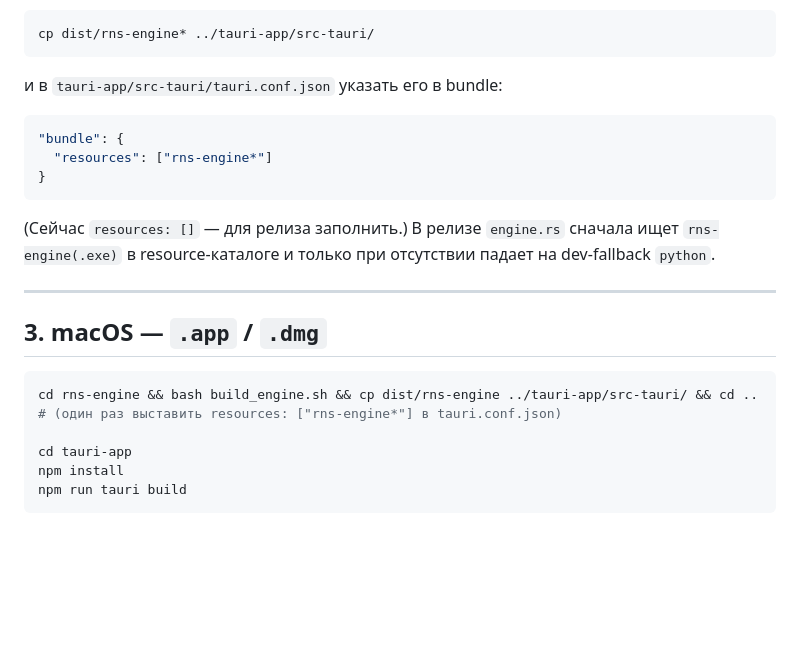
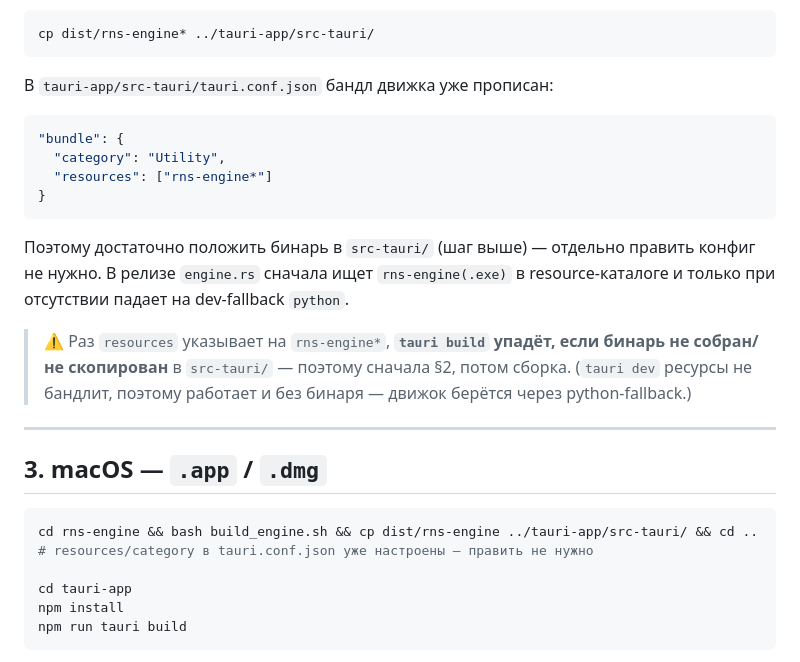
Before and after one commit to kureinmaxim/ApiRgRPC, a Markdown page: BUILD.md, the part around the change. Drawn GitHub-style; blank space fills up the shorter version.

Commit message:
docs(build): resources/category уже в конфиге — убрать ручной шаг из BUILD.md
Co-Authored-By: Claude Opus 4.8 <noreply@anthropic.com>

````diff
--- a/BUILD.md
+++ b/BUILD.md
@@ -77,17 +77,23 @@ bash build_engine.sh
 cp dist/rns-engine* ../tauri-app/src-tauri/
 ```
 
-и в `tauri-app/src-tauri/tauri.conf.json` указать его в bundle:
+В `tauri-app/src-tauri/tauri.conf.json` бандл движка уже прописан:
 
 ```json
 "bundle": {
+  "category": "Utility",
   "resources": ["rns-engine*"]
 }
 ```
 
-(Сейчас `resources: []` — для релиза заполнить.) В релизе `engine.rs` сначала
-ищет `rns-engine(.exe)` в resource-каталоге и только при отсутствии падает на
-dev-fallback `python`.
+Поэтому достаточно положить бинарь в `src-tauri/` (шаг выше) — отдельно
+править конфиг не нужно. В релизе `engine.rs` сначала ищет `rns-engine(.exe)` в
+resource-каталоге и только при отсутствии падает на dev-fallback `python`.
+
+> ⚠️ Раз `resources` указывает на `rns-engine*`, **`tauri build` упадёт, если
+> бинарь не собран/не скопирован** в `src-tauri/` — поэтому сначала §2, потом
+> сборка. (`tauri dev` ресурсы не бандлит, поэтому работает и без бинаря —
+> движок берётся через python-fallback.)
 
 ---
 
@@ -95,7 +101,7 @@ dev-fallback `python`.
 
 ```bash
 cd rns-engine && bash build_engine.sh && cp dist/rns-engine ../tauri-app/src-tauri/ && cd ..
-# (один раз выставить resources: ["rns-engine*"] в tauri.conf.json)
+# resources/category в tauri.conf.json уже настроены — править не нужно
 
 cd tauri-app
 npm install
````
